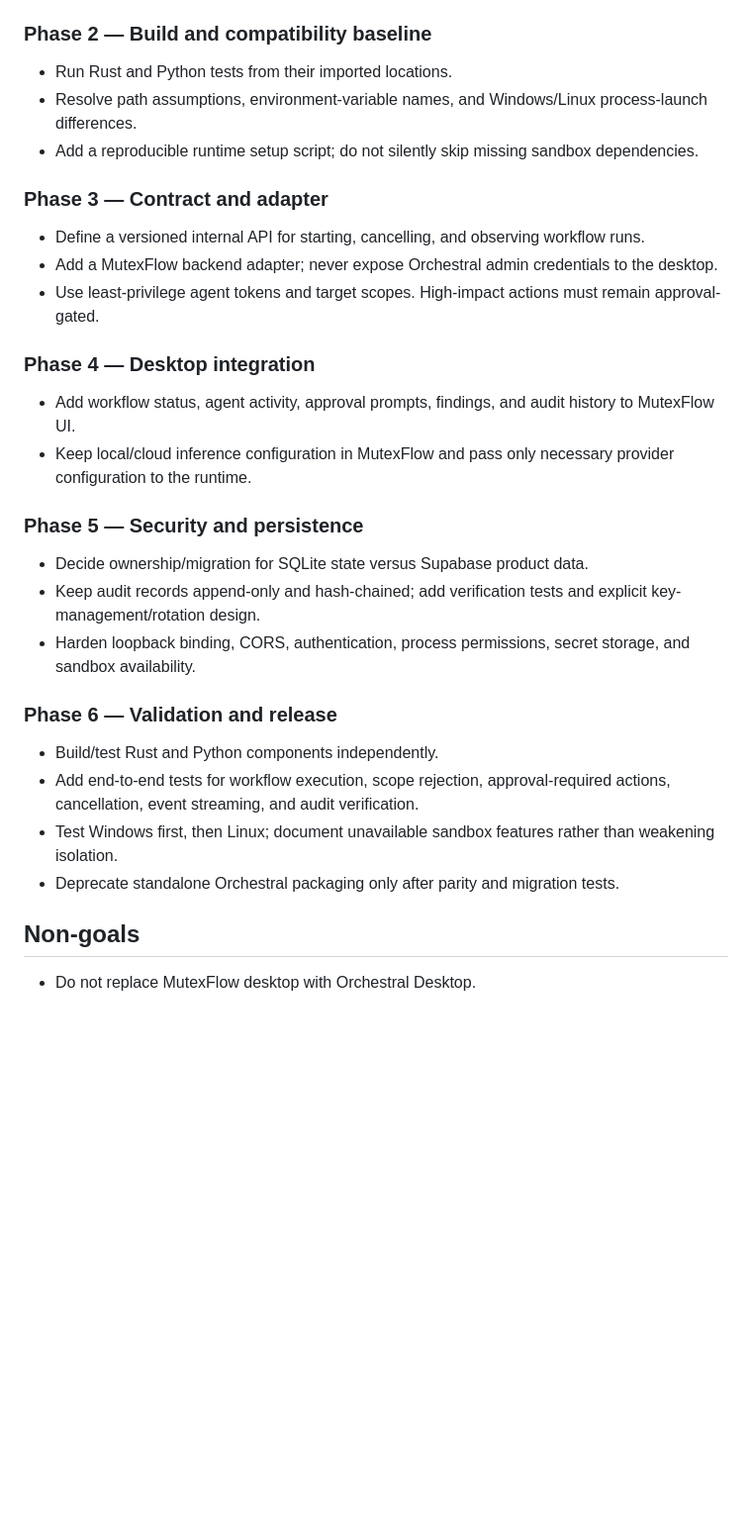
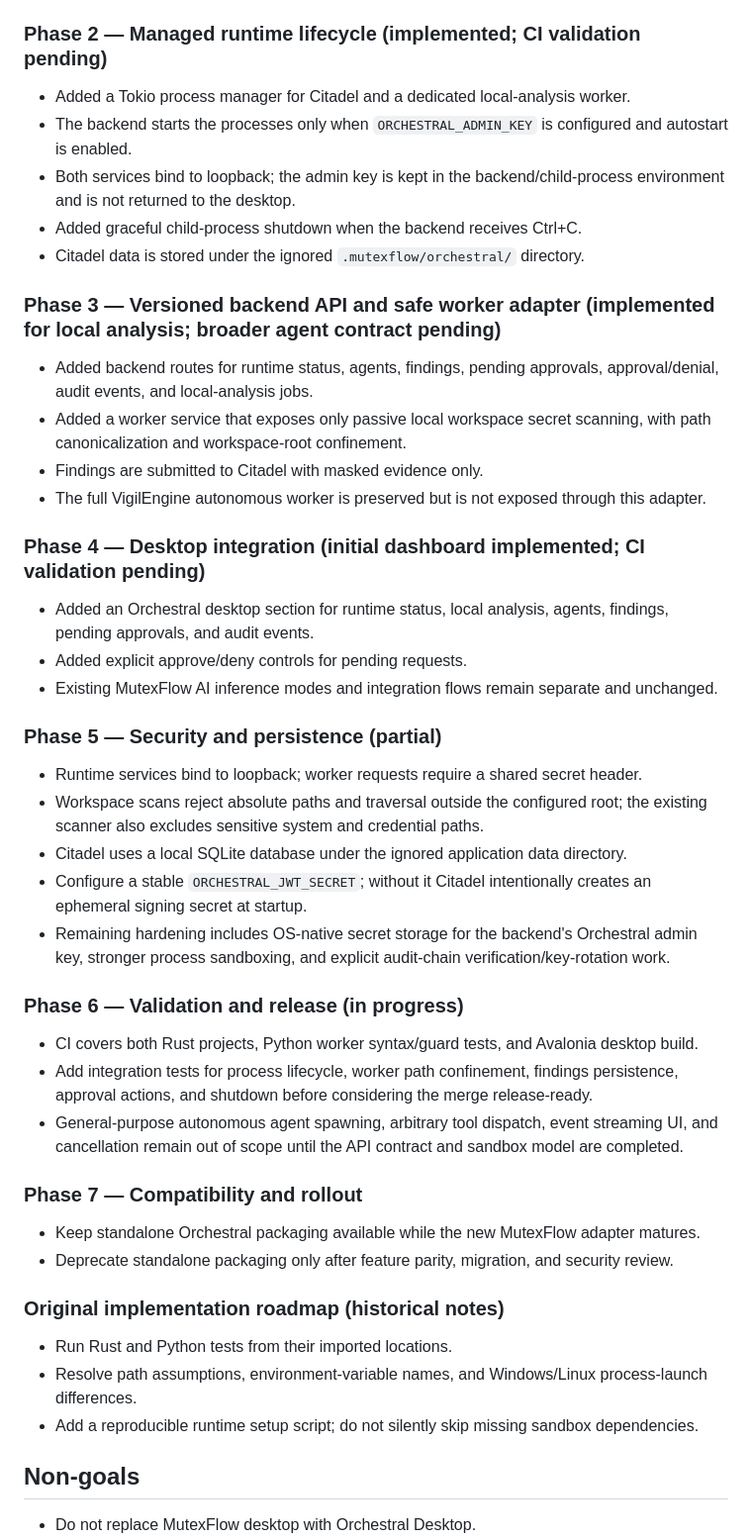
Before and after one commit to riddhimaan-sth404/mutexflow, a Markdown page: ORCHESTRAL_MERGE_PLAN.md, the part around the change. Shown at 99% size. Drawn GitHub-style; blank space fills up the shorter version.

Commit message:
docs: update integration roadmap with implemented runtime and UI

```diff
--- a/ORCHESTRAL_MERGE_PLAN.md
+++ b/ORCHESTRAL_MERGE_PLAN.md
@@ -48,30 +48,46 @@ The initial integration keeps Citadel as a loopback-only sidecar to preserve beh
 - Kept imported code in its own package boundaries and did not overwrite MutexFlow source.
 - Added a read-only MutexFlow backend health proxy at `GET /api/v1/orchestral/health`, configurable with `ORCHESTRAL_CORE_URL`.
 
-### Phase 2 — Build and compatibility baseline
+### Phase 2 — Managed runtime lifecycle (implemented; CI validation pending)
+- Added a Tokio process manager for Citadel and a dedicated local-analysis worker.
+- The backend starts the processes only when `ORCHESTRAL_ADMIN_KEY` is configured and autostart is enabled.
+- Both services bind to loopback; the admin key is kept in the backend/child-process environment and is not returned to the desktop.
+- Added graceful child-process shutdown when the backend receives Ctrl+C.
+- Citadel data is stored under the ignored `.mutexflow/orchestral/` directory.
+
+### Phase 3 — Versioned backend API and safe worker adapter (implemented for local analysis; broader agent contract pending)
+- Added backend routes for runtime status, agents, findings, pending approvals, approval/denial, audit events, and local-analysis jobs.
+- Added a worker service that exposes only passive local workspace secret scanning, with path canonicalization and workspace-root confinement.
+- Findings are submitted to Citadel with masked evidence only.
+- The full VigilEngine autonomous worker is preserved but is not exposed through this adapter.
+
+### Phase 4 — Desktop integration (initial dashboard implemented; CI validation pending)
+- Added an Orchestral desktop section for runtime status, local analysis, agents, findings, pending approvals, and audit events.
+- Added explicit approve/deny controls for pending requests.
+- Existing MutexFlow AI inference modes and integration flows remain separate and unchanged.
+
+### Phase 5 — Security and persistence (partial)
+- Runtime services bind to loopback; worker requests require a shared secret header.
+- Workspace scans reject absolute paths and traversal outside the configured root; the existing scanner also excludes sensitive system and credential paths.
+- Citadel uses a local SQLite database under the ignored application data directory.
+- Configure a stable `ORCHESTRAL_JWT_SECRET`; without it Citadel intentionally creates an ephemeral signing secret at startup.
+- Remaining hardening includes OS-native secret storage for the backend's Orchestral admin key, stronger process sandboxing, and explicit audit-chain verification/key-rotation work.
+
+### Phase 6 — Validation and release (in progress)
+- CI covers both Rust projects, Python worker syntax/guard tests, and Avalonia desktop build.
+- Add integration tests for process lifecycle, worker path confinement, findings persistence, approval actions, and shutdown before considering the merge release-ready.
+- General-purpose autonomous agent spawning, arbitrary tool dispatch, event streaming UI, and cancellation remain out of scope until the API contract and sandbox model are completed.
+
+### Phase 7 — Compatibility and rollout
+- Keep standalone Orchestral packaging available while the new MutexFlow adapter matures.
+- Deprecate standalone packaging only after feature parity, migration, and security review.
+
+### Original implementation roadmap (historical notes)
+
 - Run Rust and Python tests from their imported locations.
 - Resolve path assumptions, environment-variable names, and Windows/Linux process-launch differences.
 - Add a reproducible runtime setup script; do not silently skip missing sandbox dependencies.
 
-### Phase 3 — Contract and adapter
-- Define a versioned internal API for starting, cancelling, and observing workflow runs.
-- Add a MutexFlow backend adapter; never expose Orchestral admin credentials to the desktop.
-- Use least-privilege agent tokens and target scopes. High-impact actions must remain approval-gated.
-
-### Phase 4 — Desktop integration
-- Add workflow status, agent activity, approval prompts, findings, and audit history to MutexFlow UI.
-- Keep local/cloud inference configuration in MutexFlow and pass only necessary provider configuration to the runtime.
-
-### Phase 5 — Security and persistence
-- Decide ownership/migration for SQLite state versus Supabase product data.
-- Keep audit records append-only and hash-chained; add verification tests and explicit key-management/rotation design.
-- Harden loopback binding, CORS, authentication, process permissions, secret storage, and sandbox availability.
-
-### Phase 6 — Validation and release
-- Build/test Rust and Python components independently.
-- Add end-to-end tests for workflow execution, scope rejection, approval-required actions, cancellation, event streaming, and audit verification.
-- Test Windows first, then Linux; document unavailable sandbox features rather than weakening isolation.
-- Deprecate standalone Orchestral packaging only after parity and migration tests.
 
 ## Non-goals
 - Do not replace MutexFlow desktop with Orchestral Desktop.
```
